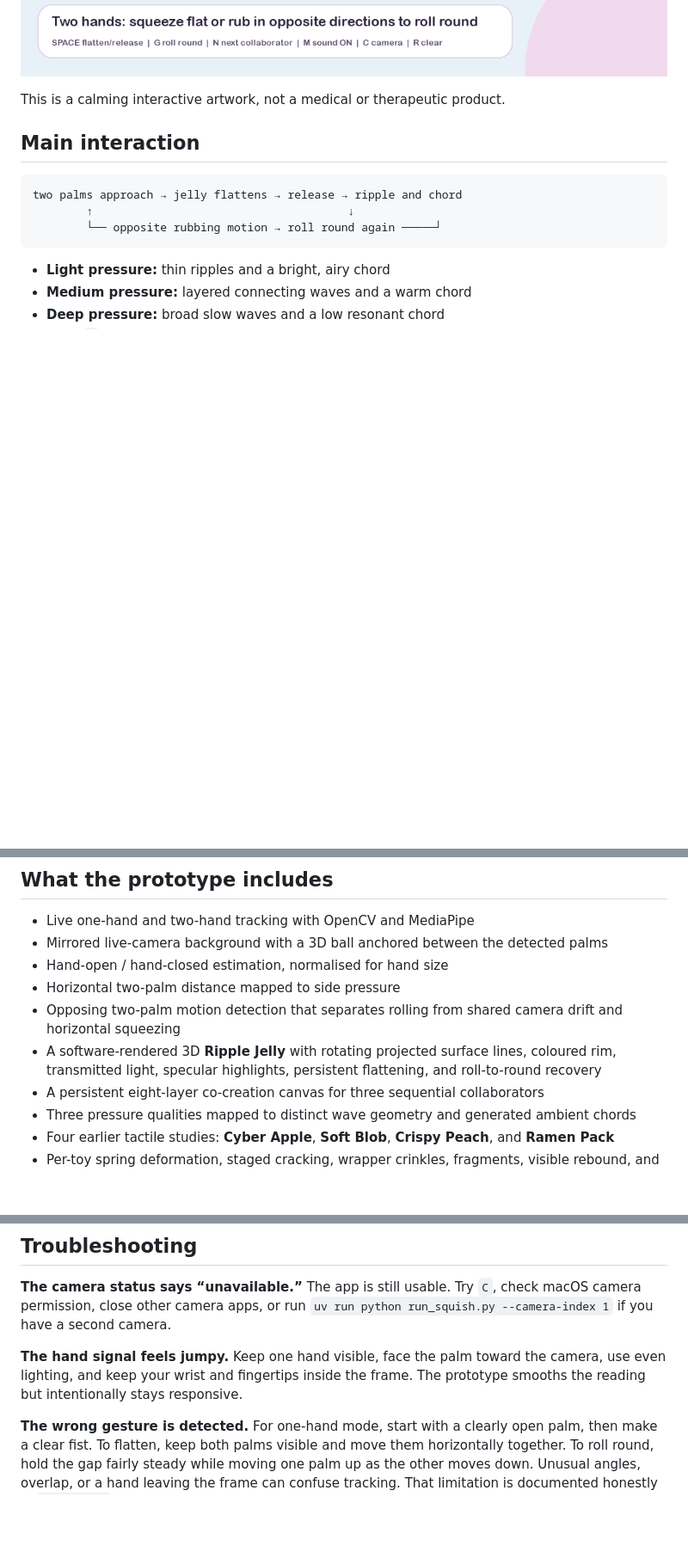
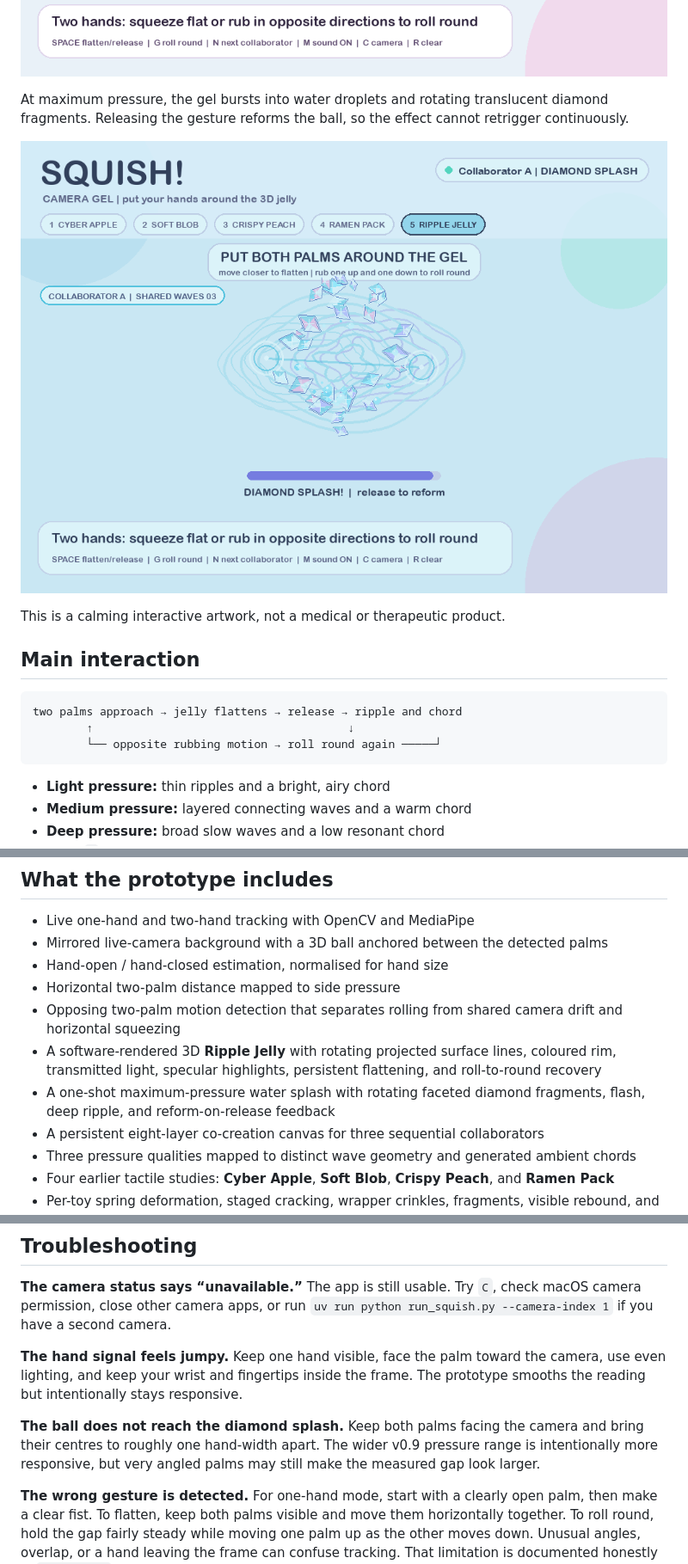
Before and after one commit to Only-SerenaLIN/SQUISH-interactive-experience, a Markdown page: README.md, 3 parts joined by grey strips. Shown at 86% size. Rendered like a GitHub page; pictures changed too: docs/diamond-splash.png (added); blank space fills up the shorter version.

Commit message:
feat: improve gesture response and add diamond splash

```diff
--- a/README.md
+++ b/README.md
@@ -17,6 +17,10 @@ The documentation screenshots use the camera-free fallback background so no pers
 ![3D jelly flattened by pressure](docs/3d-jelly-flatten.png)
 
 ![3D jelly rolled back into a sphere](docs/3d-jelly-roll-round.png)
+
+At maximum pressure, the gel bursts into water droplets and rotating translucent diamond fragments. Releasing the gesture reforms the ball, so the effect cannot retrigger continuously.
+
+![Maximum-pressure diamond splash](docs/diamond-splash.png)
 
 This is a calming interactive artwork, not a medical or therapeutic product.
 
@@ -74,6 +78,7 @@ The enhanced supermarket interaction adds anticipation before the burst and a di
 - Horizontal two-palm distance mapped to side pressure
 - Opposing two-palm motion detection that separates rolling from shared camera drift and horizontal squeezing
 - A software-rendered 3D **Ripple Jelly** with rotating projected surface lines, coloured rim, transmitted light, specular highlights, persistent flattening, and roll-to-round recovery
+- A one-shot maximum-pressure water splash with rotating faceted diamond fragments, flash, deep ripple, and reform-on-release feedback
 - A persistent eight-layer co-creation canvas for three sequential collaborators
 - Three pressure qualities mapped to distinct wave geometry and generated ambient chords
 - Four earlier tactile studies: **Cyber Apple**, **Soft Blob**, **Crispy Peach**, and **Ramen Pack**
@@ -146,6 +151,8 @@ Keyboard and mouse input temporarily take priority over the camera, so you can d
 
 **The hand signal feels jumpy.** Keep one hand visible, face the palm toward the camera, use even lighting, and keep your wrist and fingertips inside the frame. The prototype smooths the reading but intentionally stays responsive.
 
+**The ball does not reach the diamond splash.** Keep both palms facing the camera and bring their centres to roughly one hand-width apart. The wider v0.9 pressure range is intentionally more responsive, but very angled palms may still make the measured gap look larger.
+
 **The wrong gesture is detected.** For one-hand mode, start with a clearly open palm, then make a clear fist. To flatten, keep both palms visible and move them horizontally together. To roll round, hold the gap fairly steady while moving one palm up as the other moves down. Unusual angles, overlap, or a hand leaving the frame can confuse tracking. That limitation is documented honestly in `PROCESS.md`.
 
 **A package fails to install.** Confirm that `uv run python --version` reports Python 3.11 or 3.12. The project intentionally excludes Python 3.13 because MediaPipe wheel support varies by platform.
```
Also changed, not shown: CREDITS.md (+1 -1 lines), PROCESS.md (+11 -0 lines), 7 other files.
